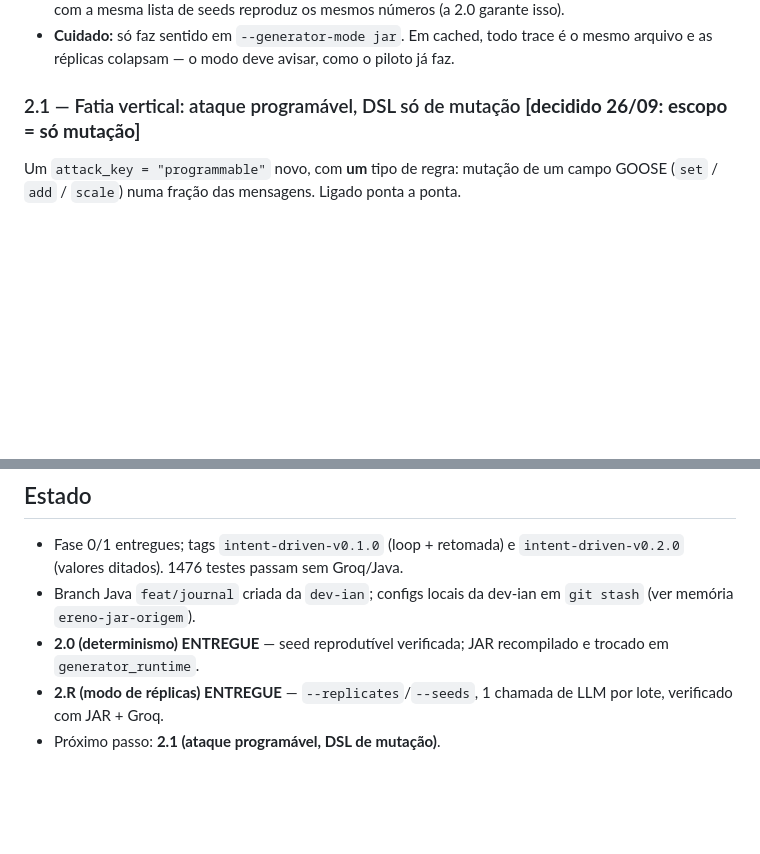
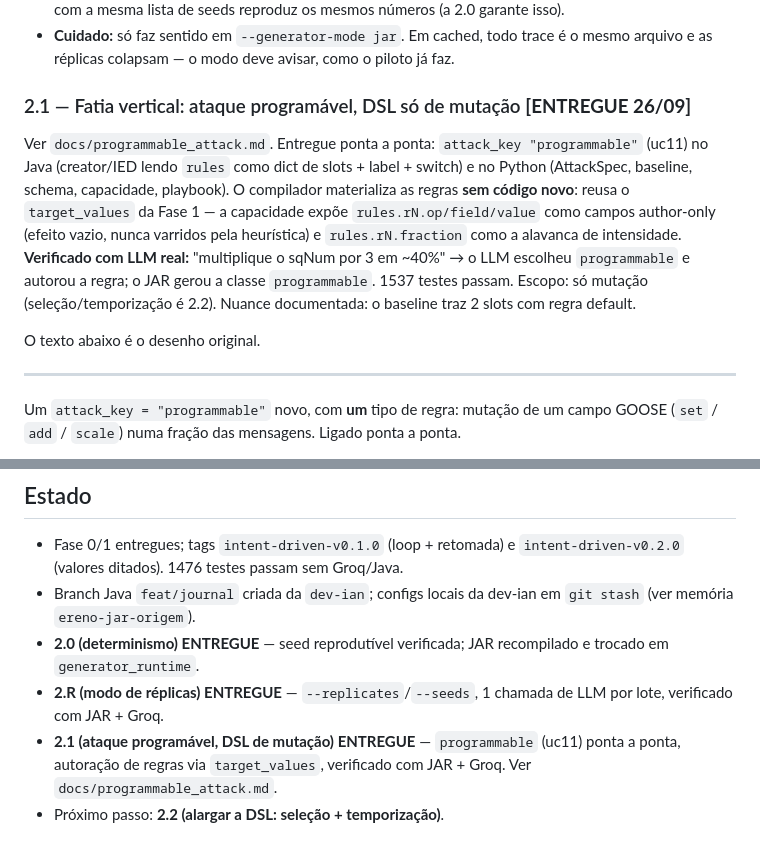
Before and after one commit to sequincozes/ereno-ai, a Markdown page: docs/phase2_plan.md, 2 parts joined by grey strips. GitHub-like rendering; blank space fills up the shorter version.

Commit message:
docs: describe the programmable attack and mark phase 2.1 done

```diff
--- a/docs/phase2_plan.md
+++ b/docs/phase2_plan.md
@@ -169,7 +169,23 @@ os 11 ataques atuais e para o programável.
   o mesmo arquivo e as réplicas colapsam — o modo deve avisar, como o piloto já
   faz.
 
-### 2.1 — Fatia vertical: ataque programável, DSL só de mutação **[decidido 26/09: escopo = só mutação]**
+### 2.1 — Fatia vertical: ataque programável, DSL só de mutação **[ENTREGUE 26/09]**
+
+Ver `docs/programmable_attack.md`. Entregue ponta a ponta: `attack_key
+"programmable"` (uc11) no Java (creator/IED lendo `rules` como dict de slots +
+label + switch) e no Python (AttackSpec, baseline, schema, capacidade, playbook).
+O compilador materializa as regras **sem código novo**: reusa o `target_values`
+da Fase 1 — a capacidade expõe `rules.rN.op/field/value` como campos author-only
+(efeito vazio, nunca varridos pela heurística) e `rules.rN.fraction` como a
+alavanca de intensidade. **Verificado com LLM real:** "multiplique o sqNum por 3
+em ~40%" → o LLM escolheu `programmable` e autorou a regra; o JAR gerou a classe
+`programmable`. 1537 testes passam. Escopo: só mutação (seleção/temporização é
+2.2). Nuance documentada: o baseline traz 2 slots com regra default.
+
+O texto abaixo é o desenho original.
+
+---
+
 
 Um `attack_key = "programmable"` novo, com **um** tipo de regra: mutação de um
 campo GOOSE (`set` / `add` / `scale`) numa fração das mensagens. Ligado ponta a
@@ -228,4 +244,7 @@ como dado, validado por schema nas duas pontas. Só depois de 2.1 provar o loop.
   e trocado em `generator_runtime`.
 - **2.R (modo de réplicas) ENTREGUE** — `--replicates`/`--seeds`, 1 chamada de LLM
   por lote, verificado com JAR + Groq.
-- Próximo passo: **2.1 (ataque programável, DSL de mutação)**.
+- **2.1 (ataque programável, DSL de mutação) ENTREGUE** — `programmable` (uc11)
+  ponta a ponta, autoração de regras via `target_values`, verificado com JAR +
+  Groq. Ver `docs/programmable_attack.md`.
+- Próximo passo: **2.2 (alargar a DSL: seleção + temporização)**.
```
Also changed, not shown: docs/programmable_attack.md (added, +104 -0 lines).
